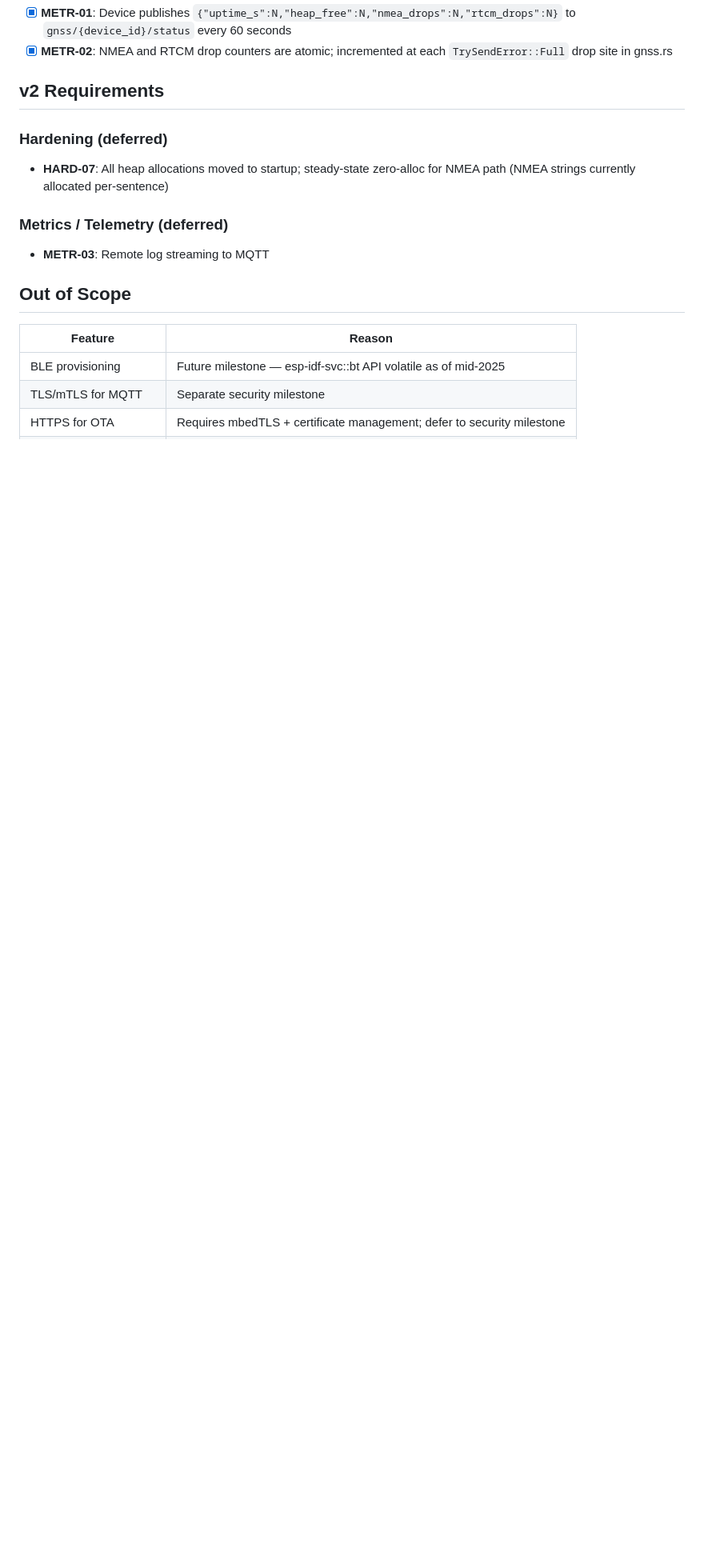
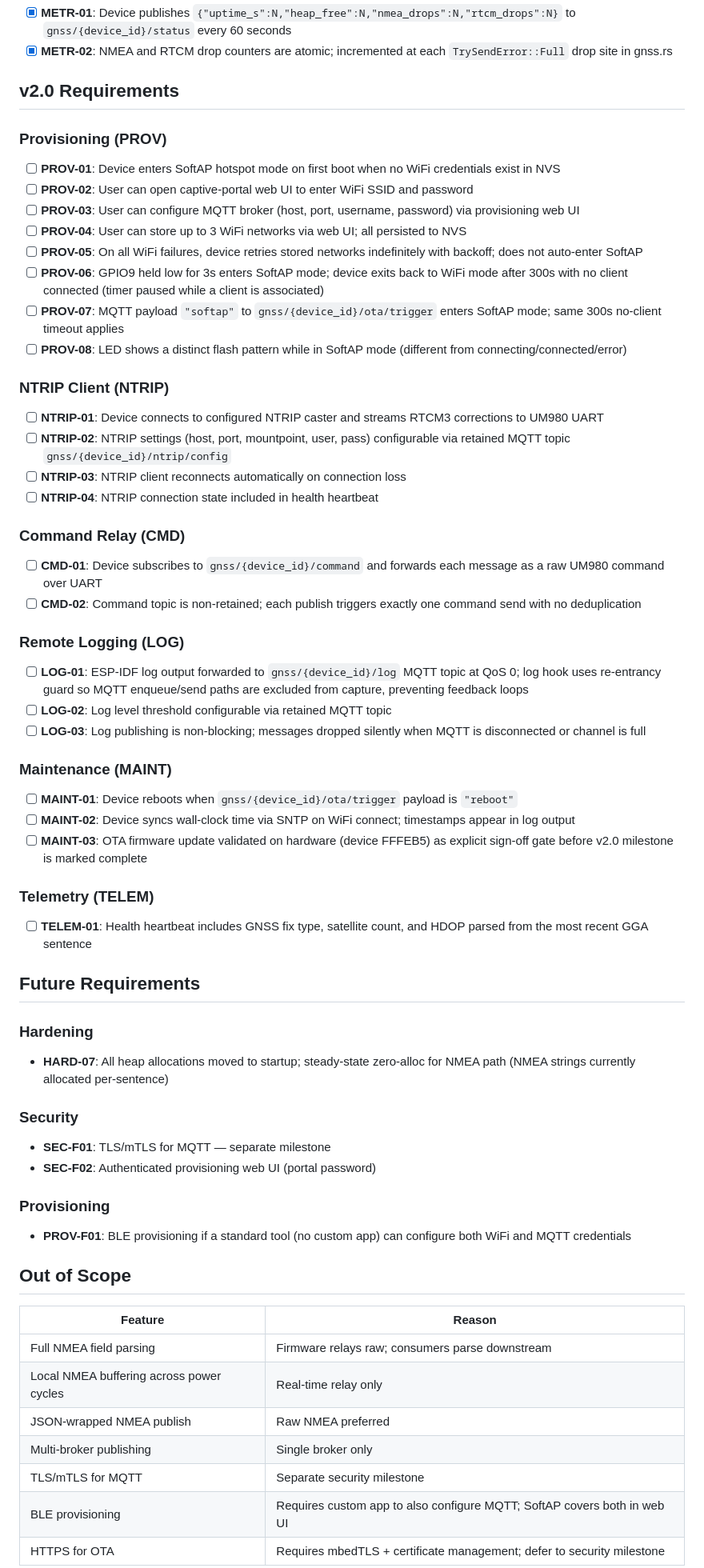
Before and after one commit to bharrisau/esp32-gnssmqtt, a Markdown page: .planning/REQUIREMENTS.md, the part around one of its changes. Shown at 80% size. Rendered like a GitHub page; blank space fills up the shorter version.

Commit message:
docs: define milestone v2.0 requirements

```diff
--- a/.planning/REQUIREMENTS.md
+++ b/.planning/REQUIREMENTS.md
@@ -39,20 +39,70 @@
 - [x] **METR-01**: Device publishes `{"uptime_s":N,"heap_free":N,"nmea_drops":N,"rtcm_drops":N}` to `gnss/{device_id}/status` every 60 seconds
 - [x] **METR-02**: NMEA and RTCM drop counters are atomic; incremented at each `TrySendError::Full` drop site in gnss.rs
 
-## v2 Requirements
+## v2.0 Requirements
 
-### Hardening (deferred)
+### Provisioning (PROV)
+
+- [ ] **PROV-01**: Device enters SoftAP hotspot mode on first boot when no WiFi credentials exist in NVS
+- [ ] **PROV-02**: User can open captive-portal web UI to enter WiFi SSID and password
+- [ ] **PROV-03**: User can configure MQTT broker (host, port, username, password) via provisioning web UI
+- [ ] **PROV-04**: User can store up to 3 WiFi networks via web UI; all persisted to NVS
+- [ ] **PROV-05**: On all WiFi failures, device retries stored networks indefinitely with backoff; does not auto-enter SoftAP
+- [ ] **PROV-06**: GPIO9 held low for 3s enters SoftAP mode; device exits back to WiFi mode after 300s with no client connected (timer paused while a client is associated)
+- [ ] **PROV-07**: MQTT payload `"softap"` to `gnss/{device_id}/ota/trigger` enters SoftAP mode; same 300s no-client timeout applies
+- [ ] **PROV-08**: LED shows a distinct flash pattern while in SoftAP mode (different from connecting/connected/error)
+
+### NTRIP Client (NTRIP)
+
+- [ ] **NTRIP-01**: Device connects to configured NTRIP caster and streams RTCM3 corrections to UM980 UART
+- [ ] **NTRIP-02**: NTRIP settings (host, port, mountpoint, user, pass) configurable via retained MQTT topic `gnss/{device_id}/ntrip/config`
+- [ ] **NTRIP-03**: NTRIP client reconnects automatically on connection loss
+- [ ] **NTRIP-04**: NTRIP connection state included in health heartbeat
+
+### Command Relay (CMD)
+
+- [ ] **CMD-01**: Device subscribes to `gnss/{device_id}/command` and forwards each message as a raw UM980 command over UART
+- [ ] **CMD-02**: Command topic is non-retained; each publish triggers exactly one command send with no deduplication
+
+### Remote Logging (LOG)
+
+- [ ] **LOG-01**: ESP-IDF log output forwarded to `gnss/{device_id}/log` MQTT topic at QoS 0; log hook uses re-entrancy guard so MQTT enqueue/send paths are excluded from capture, preventing feedback loops
+- [ ] **LOG-02**: Log level threshold configurable via retained MQTT topic
+- [ ] **LOG-03**: Log publishing is non-blocking; messages dropped silently when MQTT is disconnected or channel is full
+
+### Maintenance (MAINT)
+
+- [ ] **MAINT-01**: Device reboots when `gnss/{device_id}/ota/trigger` payload is `"reboot"`
+- [ ] **MAINT-02**: Device syncs wall-clock time via SNTP on WiFi connect; timestamps appear in log output
+- [ ] **MAINT-03**: OTA firmware update validated on hardware (device FFFEB5) as explicit sign-off gate before v2.0 milestone is marked complete
+
+### Telemetry (TELEM)
+
+- [ ] **TELEM-01**: Health heartbeat includes GNSS fix type, satellite count, and HDOP parsed from the most recent GGA sentence
+
+## Future Requirements
+
+### Hardening
 
 - **HARD-07**: All heap allocations moved to startup; steady-state zero-alloc for NMEA path (NMEA strings currently allocated per-sentence)
 
-### Metrics / Telemetry (deferred)
+### Security
 
-- **METR-03**: Remote log streaming to MQTT
+- **SEC-F01**: TLS/mTLS for MQTT — separate milestone
+- **SEC-F02**: Authenticated provisioning web UI (portal password)
+
+### Provisioning
+
+- **PROV-F01**: BLE provisioning if a standard tool (no custom app) can configure both WiFi and MQTT credentials
 
 ## Out of Scope
 
 | Feature | Reason |
 |---------|--------|
-| BLE provisioning | Future milestone — esp-idf-svc::bt API volatile as of mid-2025 |
+| Full NMEA field parsing | Firmware relays raw; consumers parse downstream |
+| Local NMEA buffering across power cycles | Real-time relay only |
+| JSON-wrapped NMEA publish | Raw NMEA preferred |
+| Multi-broker publishing | Single broker only |
 | TLS/mTLS for MQTT | Separate security milestone |
+| BLE provisioning | Requires custom app to also configure MQTT; SoftAP covers both in web UI |
 | HTTPS for OTA | Requires mbedTLS + certificate management; defer to security milestone |
```
Also changed, not shown: other parts of .planning/REQUIREMENTS.md (+34 -16 lines).
